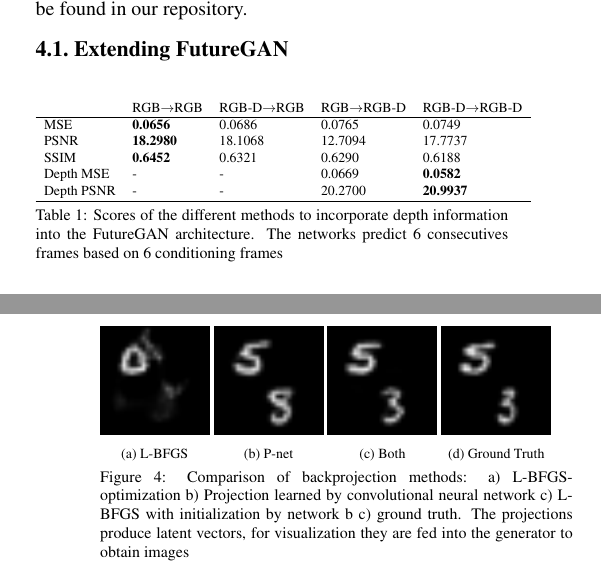
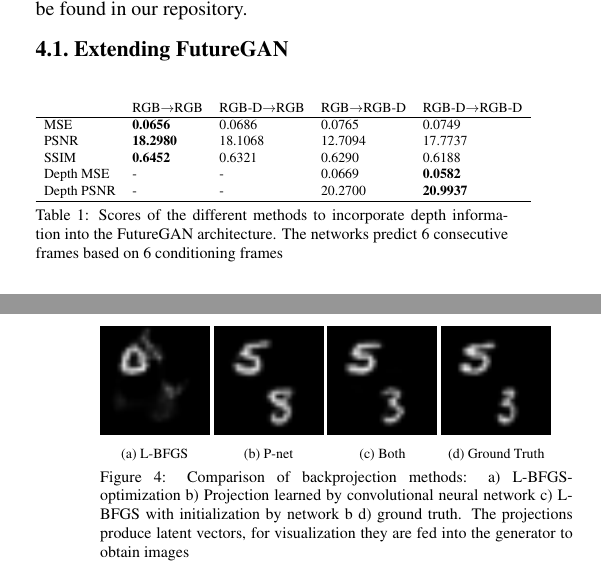
Before and after one commit to CariusLars/ImprovingVideoGeneration, a LaTeX paper (Report/ViDGAN.tex): two parts of the columns of pages 3 and 4 of 5, joined at a grey line, cut so that both start at the same text. Compiled offline with pdfLaTeX.

Commit message:
updated report

```diff
--- a/Report/ViDGAN.tex
+++ b/Report/ViDGAN.tex
@@ -134,7 +134,7 @@ We conducted separate experiments for both approaches. We summarize our findings
 			Depth PSNR & -                     & -                       & 20.2700                 & \textbf{20.9937}          \\ \hline
 		\end{tabular}
 	\end{adjustbox}
-	\caption{Scores of the different methods to incorporate depth information into the FutureGAN architecture. The networks predict 6 consecutives frames based on 6 conditioning frames}
+	\caption{Scores of the different methods to incorporate depth information into the FutureGAN architecture. The networks predict 6 consecutive frames based on 6 conditioning frames}
 	\label{tab:ablation_scores}
 \end{table}
 \begin{figure}[]
@@ -186,7 +186,7 @@ On the one hand, this supports the fact that depth information is not used by th
 		\includegraphics[width=\textwidth]{graphics/backprojection/original/0.png}
 		\caption{Ground Truth}
 	\end{subfigure}
-	\caption{Comparison of backprojection methods: a) L-BFGS-optimization b) Projection learned by convolutional neural network c) L-BFGS with initialization by network b c) ground truth. The projections produce latent vectors, for visualization they are fed into the generator to obtain images}
+	\caption{Comparison of backprojection methods: a) L-BFGS-optimization b) Projection learned by convolutional neural network c) L-BFGS with initialization by network b d) ground truth. The projections produce latent vectors, for visualization they are fed into the generator to obtain images}
 	\label{fig:backprojection}
 \end{figure}
 
```
Also changed, not shown: Report/ViDGAN.pdf.
